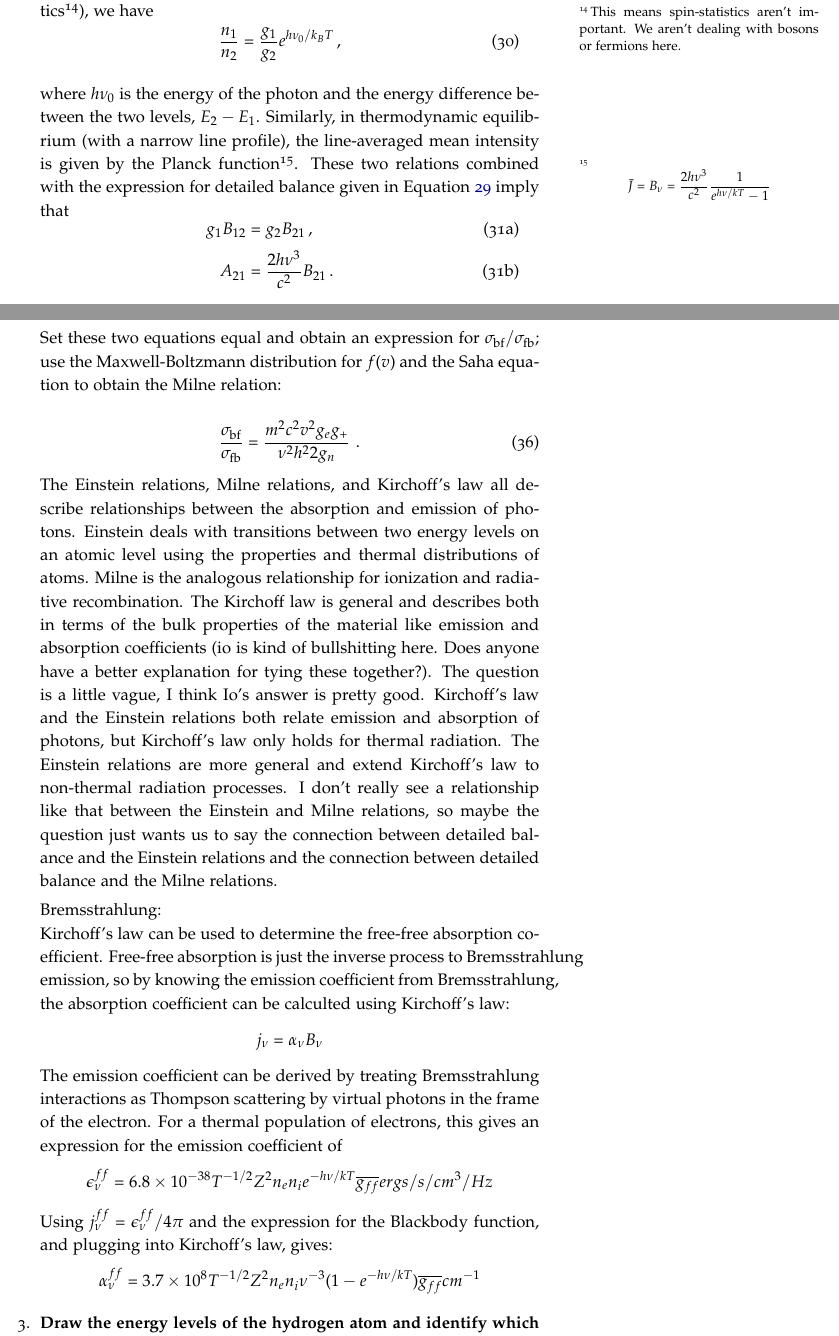
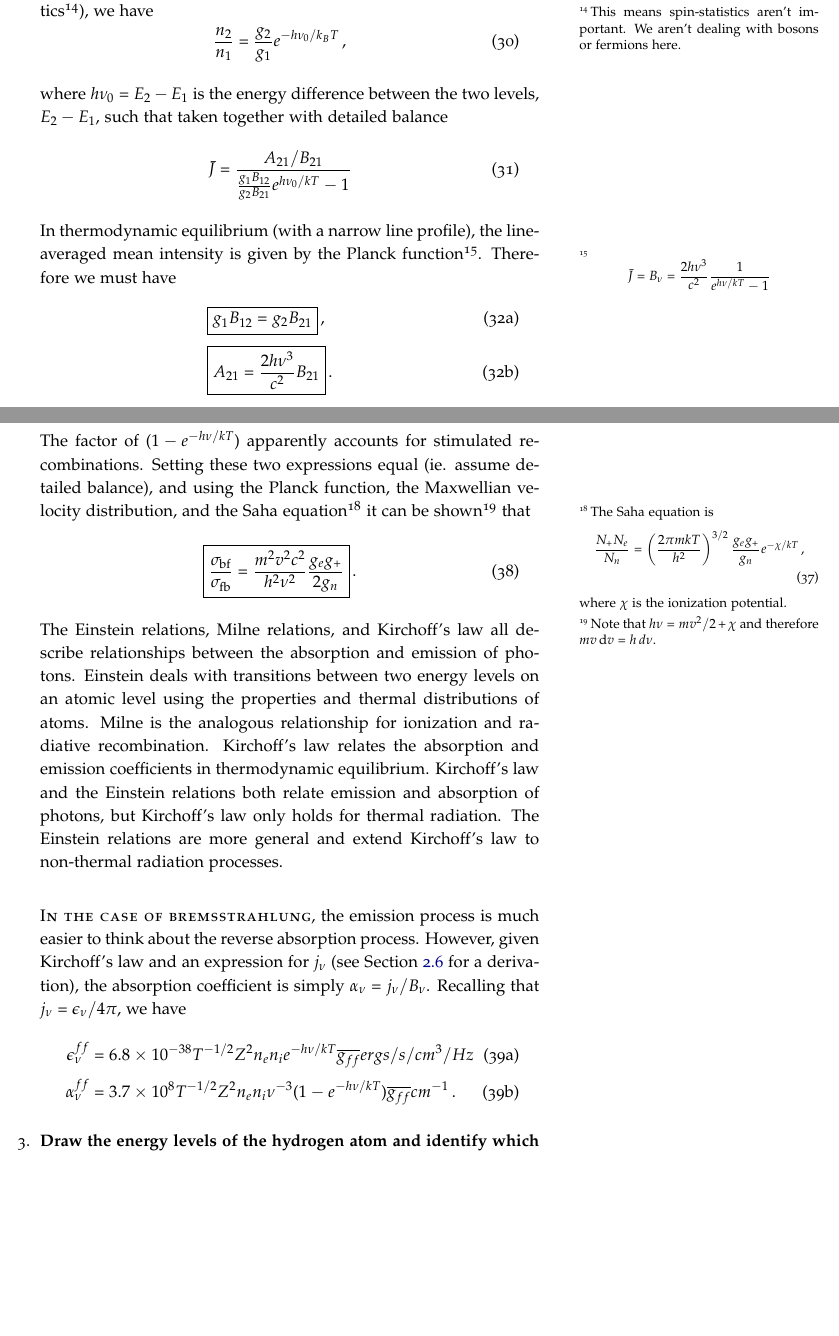
Before and after one commit to mweastwood/QualReview, a LaTeX document (review.tex, which reads radiative.tex): two parts of pages 12 and 14 of 88 before the commit and two parts of pages 12 and 14 of 87 after it, joined at a grey line, cut so that both start at the same text, the shorter picture padded with empty space. Compiled offline with pdfLaTeX.

Commit message:
clarified radiative #2

```diff
--- a/radiative.tex
+++ b/radiative.tex
@@ -143,22 +143,25 @@ Remember guys, there's nothing funny about neutrinos.
         or fermions here.
       }), we have
        \begin{dmath}
-        \frac{n_1}{n_2} = \frac{g_1}{g_2} e^{h\nu_0 / k_B T}
+        \frac{n_2}{n_1} = \frac{g_2}{g_1} e^{-h\nu_0 / k_B T}
        \end{dmath},
-       where $h\nu_0$ is the energy of the photon and the energy difference between the two levels,
-       $E_2 - E_1$.  Similarly, in thermodynamic equilibrium (with a narrow line profile), the
+       where $h\nu_0 = E_2-E_1$ is the energy difference between the two levels,
+       $E_2 - E_1$, such that taken together with detailed balance
+       \begin{dmath}
+        \bar J = \frac{A_{21}/B_{21}}{\frac{g_1B_{12}}{g_2B_{21}}e^{h\nu_0/kT}-1}
+       \end{dmath}
+       In thermodynamic equilibrium (with a narrow line profile), the
        line-averaged mean intensity is given by the Planck function\sidenote{
         \begin{dmath*}
             \bar J = B_\nu\nolinebreak= \frac{2h\nu^3}{c^2}\frac{1}{e^{h\nu/kT}-1}
         \end{dmath*}
-       }.  These two relations combined with the expression for detailed balance given
-       in Equation~\ref{eq:detailed_balance} imply that
+       }.  Therefore we must have
        \begin{dgroup}
-       \begin{dmath}
+       \begin{dmath}\boxed{
         g_1B_{12} = g_2B_{21}
-       \end{dmath},
-       \begin{dmath}
+       }\end{dmath},
+       \begin{dmath}\boxed{
         A_{21} = \frac{2 h \nu^3}{c^2}B_{21}
-       \end{dmath}.
+       }\end{dmath}.
        \end{dgroup}
        These are called the Einstein relations.
@@ -205 +239,15 @@ Remember guys, there's nothing funny about neutrinos.
+      The factor of $(1-e^{-h\nu/kT})$ apparently accounts for stimulated recombinations.
+      Setting these two expressions equal (ie. assume detailed balance), and using the Planck
+      function, the Maxwellian velocity distribution, and the Saha equation\sidenote{
+        The Saha equation is
+        \begin{dmath}
+        \frac{N_+N_e}{N_n} = \left(\frac{2\pi mkT}{h^2}\right)^{3/2}\frac{g_eg_+}{g_n}e^{-\chi/kT}
+        \end{dmath},
+        where $\chi$ is the ionization potential.
+      } it can be shown\sidenote{
+        Note that $h\nu=mv^2/2+\chi$ and therefore $mv\,\d v=h\,d\nu$.
+      } that
+      \begin{dmath}\boxed{
+      \frac{\sigma_{\rm bf}}{\sigma_{\rm fb}} = \frac{m^2 v^2 c^2}{h^2\nu^2}\frac{g_e g_+}{2g_n}
+      }\end{dmath}.
 
@@ -220,34 +254,27 @@ Remember guys, there's nothing funny about neutrinos.
-      Set these two equations equal and obtain an expression for $\sigma_{\rm bf} / \sigma_{\rm fb}$; use the Maxwell-Boltzmann distribution for $f(v)$ and the Saha equation to obtain the Milne relation:
-
-      \begin{equation}
-      \frac{\sigma_{\rm bf}}{\sigma_{\rm fb}} = \frac{m^2 c^2 v^2 g_e g_+}{\nu^2 h^2 2 g_n}\,\, .
-      \end{equation}
-
-      The Einstein relations, Milne relations, and Kirchoff's law all describe relationships between the absorption and emission of photons. Einstein deals with transitions between two energy levels on an atomic level using the properties and thermal distributions of atoms. Milne is the analogous relationship for ionization and radiative recombination. The Kirchoff law is general and describes both in terms of the bulk properties of the material like emission and absorption coefficients (io is kind of bullshitting here. Does anyone have a better explanation for tying these together?).
-      The question is a little vague, I think Io's answer is pretty good.
+      The Einstein relations, Milne relations, and Kirchoff's law all describe relationships
+      between the absorption and emission of photons. Einstein deals with transitions between
+      two energy levels on an atomic level using the properties and thermal distributions of
+      atoms. Milne is the analogous relationship for ionization and radiative recombination.
+      Kirchoff's law relates the absorption and emission coefficients in thermodynamic
+      equilibrium.
       Kirchoff's law and the Einstein relations both relate emission and
       absorption of photons, but Kirchoff's law only holds for thermal
       radiation.  The Einstein relations are more general and extend Kirchoff's
-      law to non-thermal radiation processes.  I don't really
-      see a relationship like that between the Einstein and Milne relations,
-      so maybe the question just wants us to say the connection between
-      detailed balance and the Einstein relations and the connection between
-      detailed balance and the Milne relations.
+      law to non-thermal radiation processes.
 
-      Bremsstrahlung:\newline
-      Kirchoff's law can be used to determine the free-free absorption coefficient.  Free-free
-      absorption is just the inverse process to Bremsstrahlung emission, so by knowing the
-      emission coefficient from Bremsstrahlung, the absorption coefficient can be calculted using
-      Kirchoff's law:
-      \begin{displaymath}j_{\nu}=\alpha_{\nu}B_{\nu}\end{displaymath}
-      The emission coefficient can be derived by treating Bremsstrahlung interactions as Thompson
-      scattering by virtual photons in the frame of the electron.  For a thermal population
-      of electrons, this gives an expression for the emission coefficient of
-      \begin{displaymath}\epsilon_{\nu}^{ff}=6.8\times10^{-38}T^{-1/2}Z^2n_en_ie^{-h\nu/kT}\overline{g_{ff}}ergs/s/cm^3/Hz\end{displaymath}
-      Using $j_{\nu}^{ff}=\epsilon_{\nu}^{ff}/4\pi$ and the expression for the Blackbody function, and
-      plugging into Kirchoff's law, gives:
-      \begin{displaymath}\alpha_{\nu}^{ff}=3.7\times10^8T^{-1/2}Z^2n_en_i\nu^{-3}(1-e^{-h\nu/kT})\overline{g_{ff}}cm^{-1}\end{displaymath}
-
+      \newthought{In the case of bremsstrahlung}, the emission process is much easier to think
+      about the reverse absorption process.  However, given Kirchoff's law and an expression
+      for $j_\nu$ (see Section~\ref{sec:bremsstrahlung} for a derivation), the absorption
+      coefficient is simply
+      $\alpha_\nu = j_\nu / B_\nu$.  Recalling that $j_\nu = \epsilon_\nu/4\pi$, we have
+      \begin{dgroup}
+      \begin{dmath}
+      \epsilon_{\nu}^{ff}=6.8\times10^{-38}T^{-1/2}Z^2n_en_ie^{-h\nu/kT}\overline{g_{ff}}ergs/s/cm^3/Hz
+      \end{dmath}
+      \begin{dmath}
+      \alpha_{\nu}^{ff}=3.7\times10^8T^{-1/2}Z^2n_en_i\nu^{-3}(1-e^{-h\nu/kT})\overline{g_{ff}}cm^{-1}
+      \end{dmath}.
+      \end{dgroup}
 
 \item \textbf{Draw the energy levels of the hydrogen atom and identify which transitions are
       allowed. Which ones are in the visible part of the spectrum? Which level has no
```
Also changed, not shown: radiative.tex (87 more changed lines).
